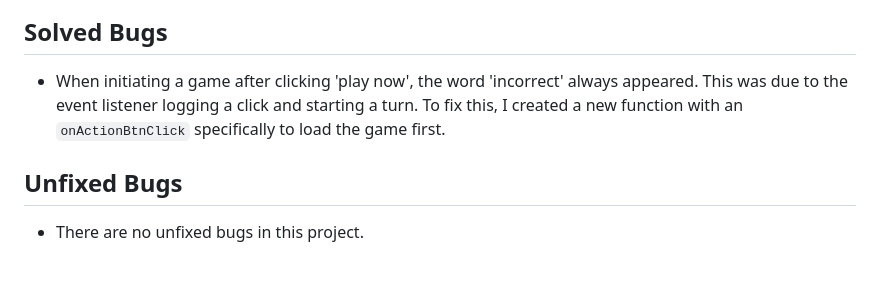
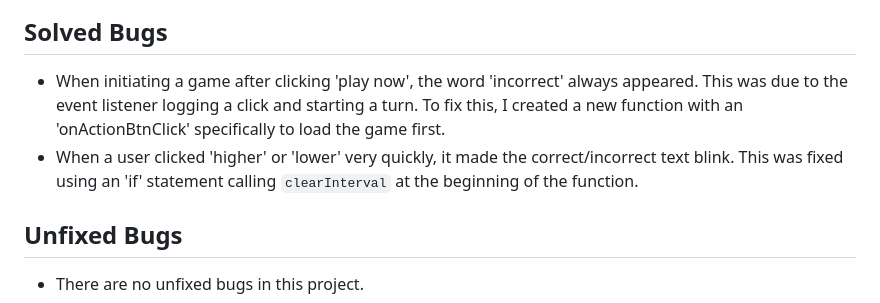
Before and after one commit to jdohertydev/higher-or-lower-v2, a Markdown page: README.md, the part around the change. Rendered like a GitHub page; blank space fills up the shorter version.

Commit message:
Update readme with blinking bug fixed

```diff
--- a/README.md
+++ b/README.md
@@ -142,7 +142,8 @@ This project uses HTML, CSS and JavaScript.
 
 ## Solved Bugs
 
-* When initiating a game after clicking 'play now', the word 'incorrect' always appeared. This was due to the event listener logging a click and starting a turn. To fix this, I created a new function with an `onActionBtnClick` specifically to load the game first.
+* When initiating a game after clicking 'play now', the word 'incorrect' always appeared. This was due to the event listener logging a click and starting a turn. To fix this, I created a new function with an 'onActionBtnClick' specifically to load the game first.
+* When a user clicked 'higher' or 'lower' very quickly, it made the correct/incorrect text blink. This was fixed using an 'if' statement calling `clearInterval` at the beginning of the function.
 
 ## Unfixed Bugs
 * There are no unfixed bugs in this project.
```
